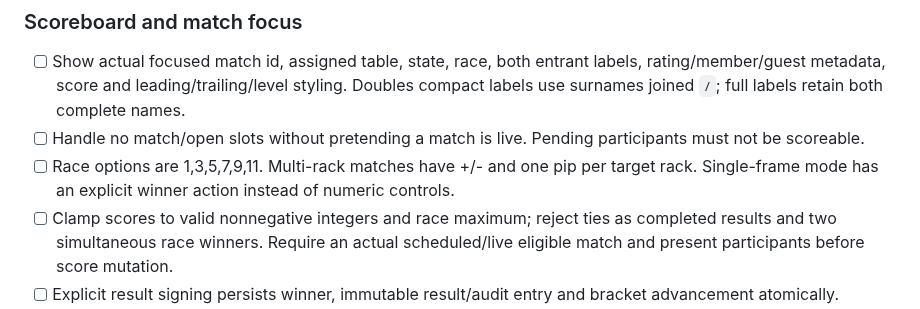
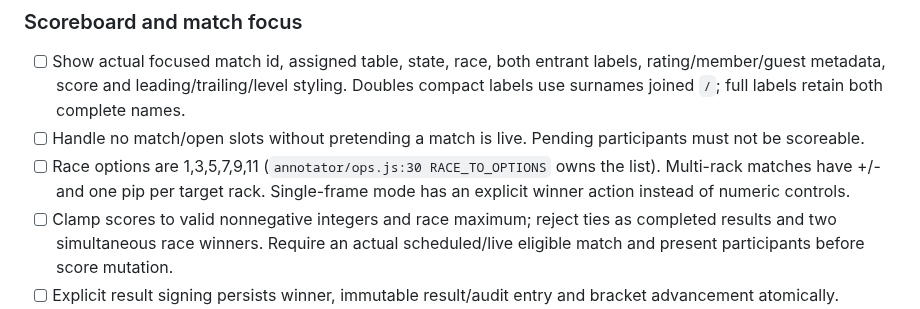
Before and after one commit to howyay/corner-pocket, a Markdown page: docs/corner-pocket-functional-inventory.md, the part around the change. Rendered like a GitHub page.

```diff
--- a/docs/corner-pocket-functional-inventory.md
+++ b/docs/corner-pocket-functional-inventory.md
@@ -26,7 +26,7 @@ Editor-only configuration (713): clothColor default `#1d5c44`, options `#1d5c44/
 
 - [ ] Show actual focused match id, assigned table, state, race, both entrant labels, rating/member/guest metadata, score and leading/trailing/level styling. Doubles compact labels use surnames joined `/`; full labels retain both complete names.
 - [ ] Handle no match/open slots without pretending a match is live. Pending participants must not be scoreable.
-- [ ] Race options are 1,3,5,7,9,11. Multi-rack matches have +/- and one pip per target rack. Single-frame mode has an explicit winner action instead of numeric controls.
+- [ ] Race options are 1,3,5,7,9,11 (`annotator/ops.js:30 RACE_TO_OPTIONS` owns the list). Multi-rack matches have +/- and one pip per target rack. Single-frame mode has an explicit winner action instead of numeric controls.
 - [ ] Clamp scores to valid nonnegative integers and race maximum; reject ties as completed results and two simultaneous race winners. Require an actual scheduled/live eligible match and present participants before score mutation.
 - [ ] Explicit result signing persists winner, immutable result/audit entry and bracket advancement atomically. Corrections require a deliberate supported correction/undo policy, not silent overwrites.
 - [ ] Clear-score action resets only an editable match and does not corrupt completed results/downstream participants.
```
Also changed, not shown: docs/form-contract-audit.md (+3 -3 lines).
